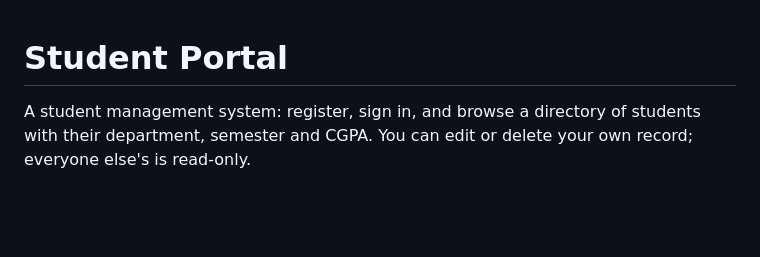
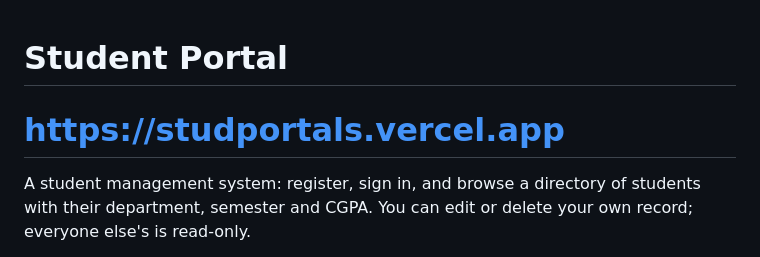
Before and after one commit to jawadhasuna/Student-Portal, a Markdown page: README.md, the part around the change. Rendered like a GitHub page; blank space fills up the shorter version.

```diff
--- a/README.md
+++ b/README.md
@@ -1,4 +1,5 @@
 # Student Portal
+# https://studportals.vercel.app
 
 A student management system: register, sign in, and browse a directory of
 students with their department, semester and CGPA. You can edit or delete your
```
